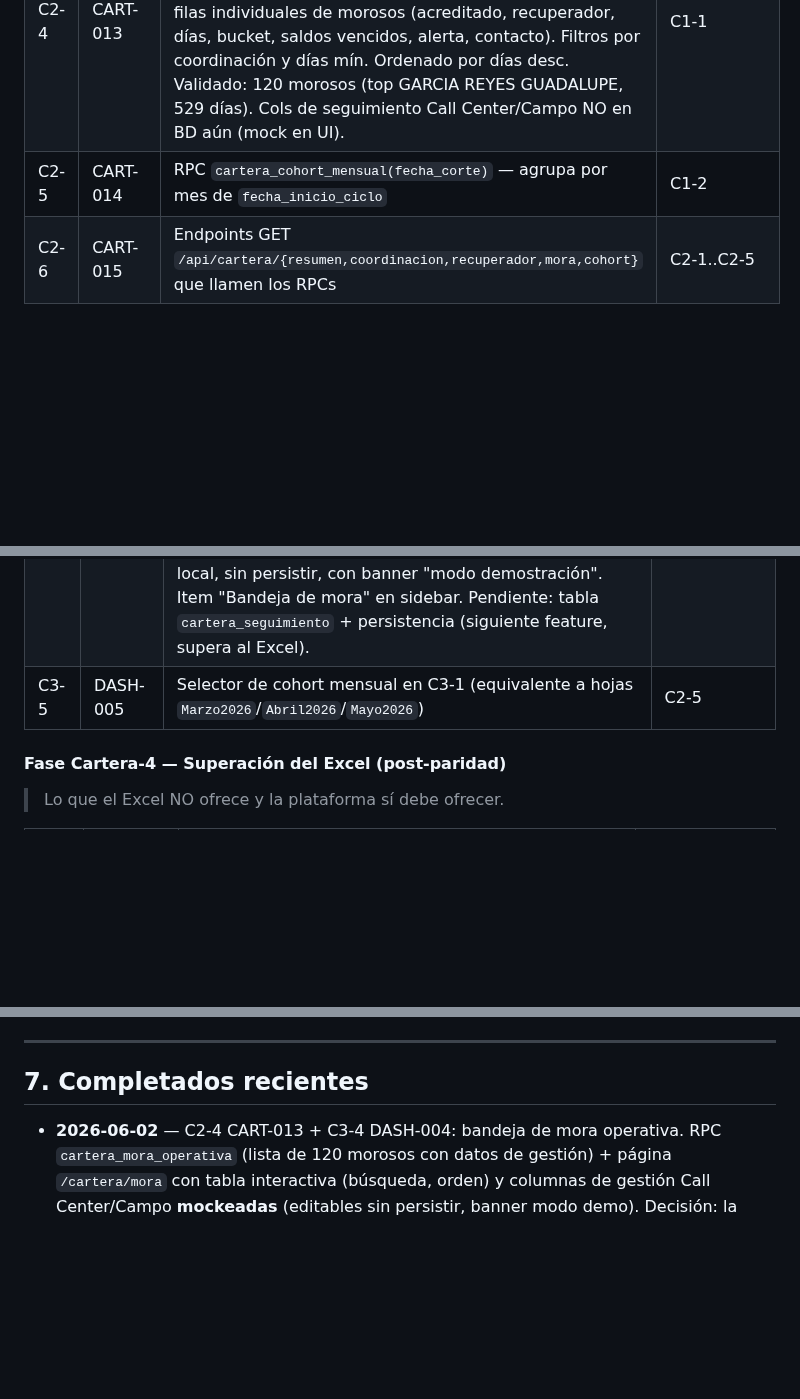
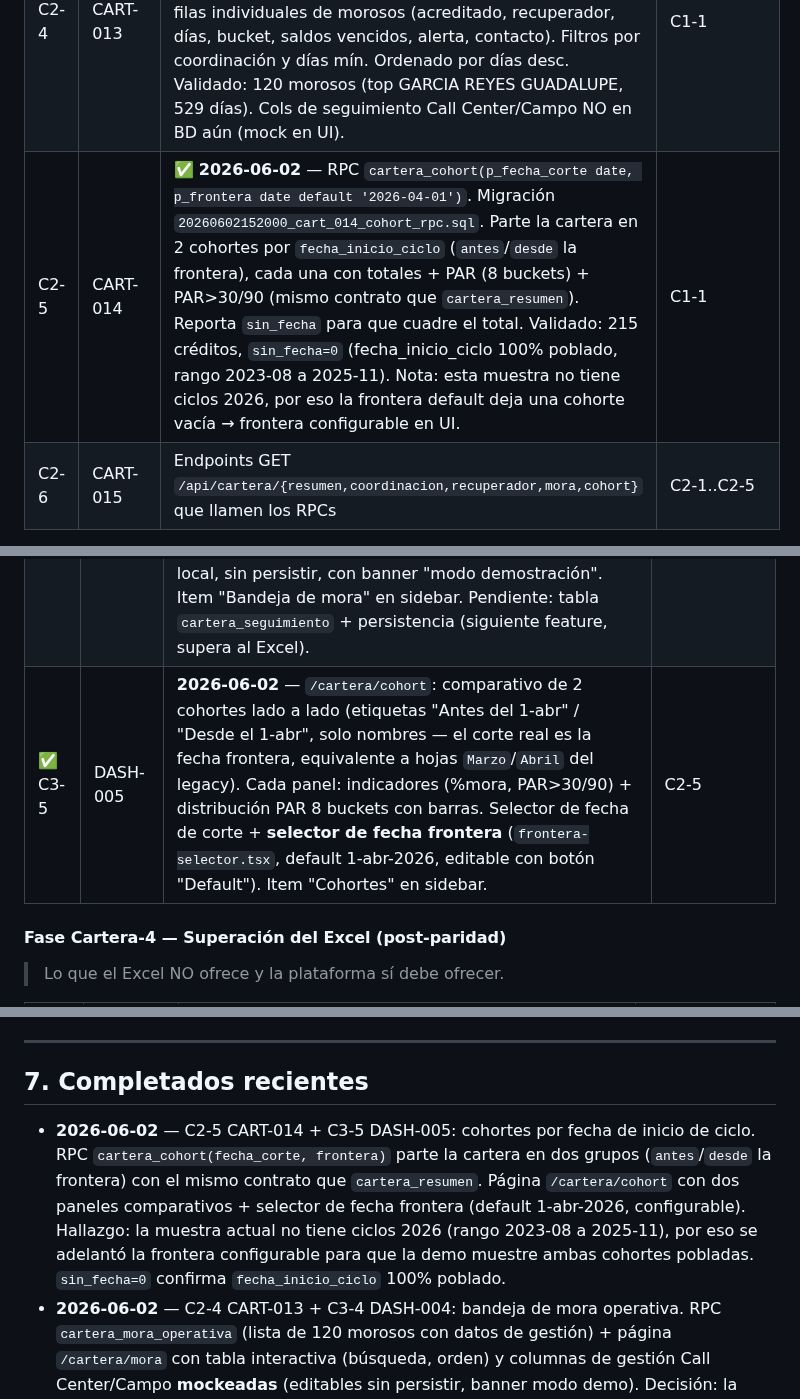
Before and after one commit to uzzielvz/mesa-tickets, a Markdown page: PLAN.md, 3 parts joined by grey strips. GitHub-like rendering; blank space fills up the shorter version.

Commit message:
docs(plan): C2-5 CART-014 + C3-5 DASH-005 hechos

```diff
--- a/PLAN.md
+++ b/PLAN.md
@@ -71,7 +71,7 @@
 | C2-2 | CART-011 | ✅ **2026-06-02** — RPC `cartera_por_coordinacion(p_fecha_corte date) returns json`. Migración `20260602135452_cart_011_por_coordinacion_rpc.sql`. Array de coordinaciones con totales + indicadores (pct_mora, PAR>30/90) + 8 buckets PAR c/u. Ordenado por `pct_par_30 desc`. Validado: 5 coords (Valle de Bravo peor 43.76% PAR>30, Metepec mejor 27.39%), suma 215 créditos / 5.1M cartera. | C1-1 |
 | C2-3 | CART-012 | ✅ **2026-06-02** — RPC `cartera_por_recuperador(p_fecha_corte date, p_coordinacion text default null)`. Migración `20260602142131_cart_012_por_recuperador_rpc.sql`. Array de recuperadores (codigo+nombre+coordinacion) con totales + PAR>30/90 + 8 buckets. Filtro opcional por coordinación. Ordenado por `pct_par_30 desc`. Validado: 7 recuperadores (000020 Campos Sánchez 100% PAR>90 crítico; CALL CENTER 104 créditos / 8.97% PAR>30), suma 215 / 5.1M. Nota: "mi cartera" role-based pendiente (profiles sin codigo_recuperador). | C1-1 |
 | C2-4 | CART-013 | ✅ **2026-06-02** — RPC `cartera_mora_operativa(p_fecha_corte date, p_coordinacion text default null, p_dias_min int default 1)`. Migración `20260602144732_cart_013_mora_operativa_rpc.sql`. Devuelve filas individuales de morosos (acreditado, recuperador, días, bucket, saldos vencidos, alerta, contacto). Filtros por coordinación y días mín. Ordenado por días desc. Validado: 120 morosos (top GARCIA REYES GUADALUPE, 529 días). Cols de seguimiento Call Center/Campo NO en BD aún (mock en UI). | C1-1 |
-| C2-5 | CART-014 | RPC `cartera_cohort_mensual(fecha_corte)` — agrupa por mes de `fecha_inicio_ciclo` | C1-2 |
+| C2-5 | CART-014 | ✅ **2026-06-02** — RPC `cartera_cohort(p_fecha_corte date, p_frontera date default '2026-04-01')`. Migración `20260602152000_cart_014_cohort_rpc.sql`. Parte la cartera en 2 cohortes por `fecha_inicio_ciclo` (`antes`/`desde` la frontera), cada una con totales + PAR (8 buckets) + PAR>30/90 (mismo contrato que `cartera_resumen`). Reporta `sin_fecha` para que cuadre el total. Validado: 215 créditos, `sin_fecha=0` (fecha_inicio_ciclo 100% poblado, rango 2023-08 a 2025-11). Nota: esta muestra no tiene ciclos 2026, por eso la frontera default deja una cohorte vacía → frontera configurable en UI. | C1-1 |
 | C2-6 | CART-015 | Endpoints GET `/api/cartera/{resumen,coordinacion,recuperador,mora,cohort}` que llamen los RPCs | C2-1..C2-5 |
 
 #### Fase Cartera-3 — Dashboards (paridad con legacy) (1-2 semanas)
@@ -84,7 +84,7 @@
 | ✅ C3-2 | DASH-002 | **2026-06-02** — `/cartera/coordinacion`: tabla de riesgo por coordinación (créditos, cartera, %mora, PAR>30/90 con semáforo) + tabla distribución coord × 8 buckets con heatmap por % de fila. Selector de fecha reutilizable. Item "Coordinación" agregado al sidebar. | C2-2 |
 | ✅ C3-3 | DASH-003 | **2026-06-02** — `/cartera/recuperador`: tabla riesgo por recuperador (codigo+nombre+coordinación, %mora, PAR>30/90 semáforo) + distribución recuperador × 8 buckets heatmap. Filtro opcional por coordinación (`recuperador-filters.tsx`). Item "Recuperador" en sidebar. "Mi cartera" role-based diferido (falta mapeo profile→recuperador). | C2-3 |
 | ✅ C3-4 | DASH-004 | **2026-06-02** — `/cartera/mora`: bandeja operativa de cobranza. Tabla client interactiva (búsqueda por acreditado/código/recuperador, orden por días/saldo/nombre) con datos reales de los 120 morosos. Filtros fecha+coordinación+días mín (`mora-filters.tsx`). **Columnas de gestión (Estatus llamada, Acuerdo, Monto, Nota) MOCKEADAS**: editables con estado local, sin persistir, con banner "modo demostración". Item "Bandeja de mora" en sidebar. Pendiente: tabla `cartera_seguimiento` + persistencia (siguiente feature, supera al Excel). | C2-4 |
-| C3-5 | DASH-005 | Selector de cohort mensual en C3-1 (equivalente a hojas `Marzo2026`/`Abril2026`/`Mayo2026`) | C2-5 |
+| ✅ C3-5 | DASH-005 | **2026-06-02** — `/cartera/cohort`: comparativo de 2 cohortes lado a lado (etiquetas "Antes del 1-abr" / "Desde el 1-abr", solo nombres — el corte real es la fecha frontera, equivalente a hojas `Marzo`/`Abril` del legacy). Cada panel: indicadores (%mora, PAR>30/90) + distribución PAR 8 buckets con barras. Selector de fecha de corte + **selector de fecha frontera** (`frontera-selector.tsx`, default 1-abr-2026, editable con botón "Default"). Item "Cohortes" en sidebar. | C2-5 |
 
 #### Fase Cartera-4 — Superación del Excel (post-paridad)
 
@@ -307,6 +307,7 @@ Prefijos consistentes en `RESEARCH-CONSOLIDADO.md` §6/§7 y aquí:
 
 ## 7. Completados recientes
 
+- **2026-06-02** — C2-5 CART-014 + C3-5 DASH-005: cohortes por fecha de inicio de ciclo. RPC `cartera_cohort(fecha_corte, frontera)` parte la cartera en dos grupos (`antes`/`desde` la frontera) con el mismo contrato que `cartera_resumen`. Página `/cartera/cohort` con dos paneles comparativos + selector de fecha frontera (default 1-abr-2026, configurable). Hallazgo: la muestra actual no tiene ciclos 2026 (rango 2023-08 a 2025-11), por eso se adelantó la frontera configurable para que la demo muestre ambas cohortes pobladas. `sin_fecha=0` confirma `fecha_inicio_ciclo` 100% poblado.
 - **2026-06-02** — C2-4 CART-013 + C3-4 DASH-004: bandeja de mora operativa. RPC `cartera_mora_operativa` (lista de 120 morosos con datos de gestión) + página `/cartera/mora` con tabla interactiva (búsqueda, orden) y columnas de gestión Call Center/Campo **mockeadas** (editables sin persistir, banner modo demo). Decisión: la captura real (tabla `cartera_seguimiento` + escritura) queda como siguiente feature — es la que supera al Excel (histórico de gestión entre cortes).
 - **2026-06-02** — C2-3 CART-012 + C3-3 DASH-003: cartera por recuperador. RPC `cartera_por_recuperador(fecha, coordinacion?)` + página `/cartera/recuperador` (tabla indicadores semáforo + distribución heatmap). Filtro opcional por coordinación. Validado: 7 recuperadores, identifica al cobrador crítico (Campos Sánchez 100% PAR>90) vs sano (CALL CENTER 8.97%). "Mi cartera" diferido (profiles sin codigo_recuperador).
 - **2026-06-02** — C2-2 CART-011 + C3-2 DASH-002: cartera por coordinación. RPC `cartera_por_coordinacion` (coords ordenadas por riesgo, 8 buckets c/u) + página `/cartera/coordinacion` con tabla de indicadores (semáforo PAR) + tabla distribución heatmap coord × buckets. Selector de fecha reutilizable (`fecha-selector.tsx`). Validado: Valle de Bravo región más riesgosa (44% PAR>30), Metepec la más sana pese a mayor cartera.
```
